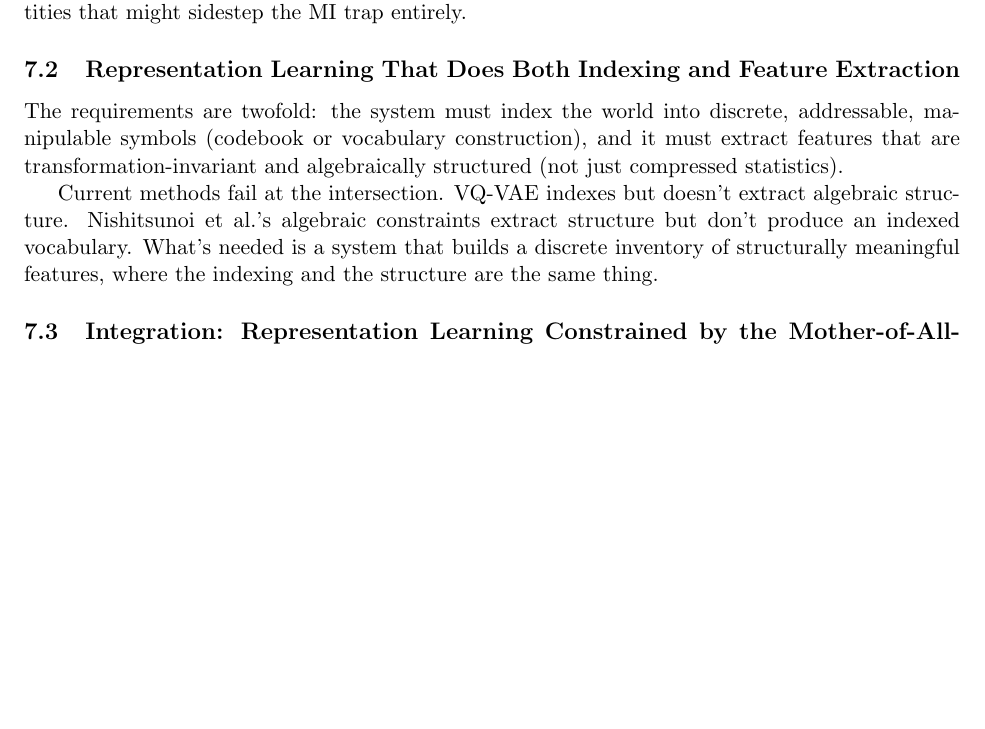
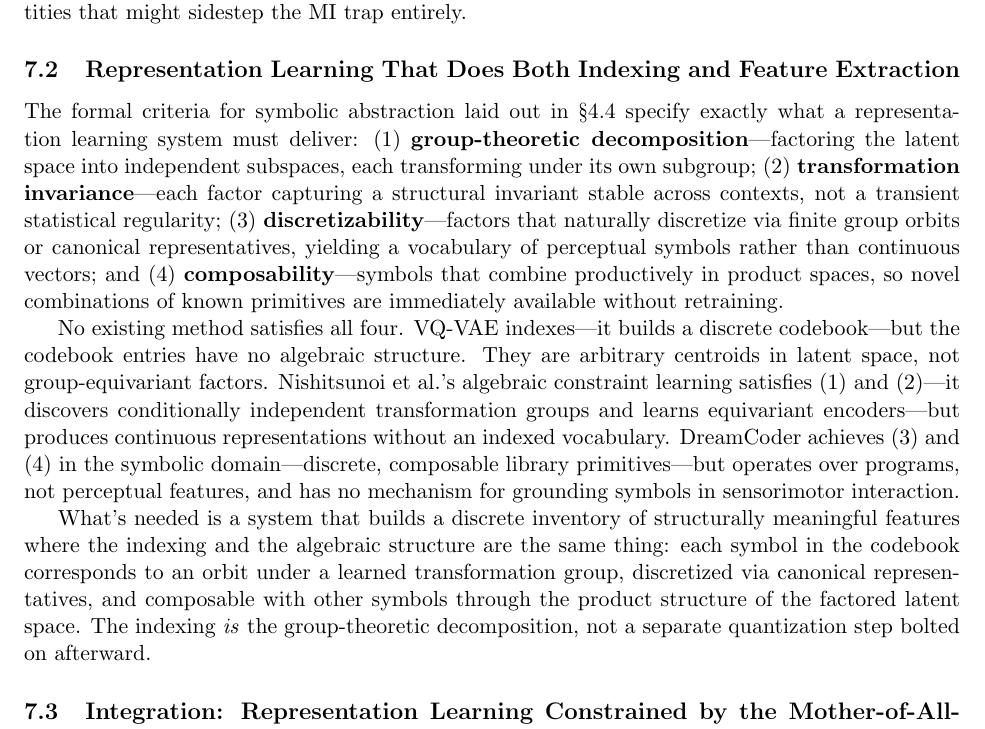
Before and after one commit to earnestkotacarr/Vital_Philosophy_Paper, a LaTeX paper (write/white/Vitality3/Vitality3.tex): part of page 16 of 18 before the commit and part of page 16 of 19 after it, cut so that both start at the same text, the shorter picture padded with empty space. Compiled offline with pdfLaTeX.

Commit message:
Expand §7.2 with formal criteria from §4.4 and cross-reference
Co-Authored-By: Claude Opus 4.6 <noreply@anthropic.com>

```diff
--- a/write/white/Vitality3/Vitality3.tex
+++ b/write/white/Vitality3/Vitality3.tex
@@ -353,9 +353,11 @@ A complementary direction is Gunji and Pegios, ``Natural-Born Intelligence as th
 
 \subsection{Representation Learning That Does Both Indexing and Feature Extraction}
 
-The requirements are twofold: the system must index the world into discrete, addressable, manipulable symbols (codebook or vocabulary construction), and it must extract features that are transformation-invariant and algebraically structured (not just compressed statistics).
+The formal criteria for symbolic abstraction laid out in \S4.4 specify exactly what a representation learning system must deliver: (1) \textbf{group-theoretic decomposition}---factoring the latent space into independent subspaces, each transforming under its own subgroup; (2) \textbf{transformation invariance}---each factor capturing a structural invariant stable across contexts, not a transient statistical regularity; (3) \textbf{discretizability}---factors that naturally discretize via finite group orbits or canonical representatives, yielding a vocabulary of perceptual symbols rather than continuous vectors; and (4) \textbf{composability}---symbols that combine productively in product spaces, so novel combinations of known primitives are immediately available without retraining.
 
-Current methods fail at the intersection. VQ-VAE indexes but doesn't extract algebraic structure. Nishitsunoi et al.'s algebraic constraints extract structure but don't produce an indexed vocabulary. What's needed is a system that builds a discrete inventory of structurally meaningful features, where the indexing and the structure are the same thing.
+No existing method satisfies all four. VQ-VAE indexes---it builds a discrete codebook---but the codebook entries have no algebraic structure. They are arbitrary centroids in latent space, not group-equivariant factors. Nishitsunoi et al.'s algebraic constraint learning satisfies (1) and (2)---it discovers conditionally independent transformation groups and learns equivariant encoders---but produces continuous representations without an indexed vocabulary. DreamCoder achieves (3) and (4) in the symbolic domain---discrete, composable library primitives---but operates over programs, not perceptual features, and has no mechanism for grounding symbols in sensorimotor interaction.
+
+What's needed is a system that builds a discrete inventory of structurally meaningful features where the indexing and the algebraic structure are the same thing: each symbol in the codebook corresponds to an orbit under a learned transformation group, discretized via canonical representatives, and composable with other symbols through the product structure of the factored latent space. The indexing \emph{is} the group-theoretic decomposition, not a separate quantization step bolted on afterward.
 
 \subsection{Integration: Representation Learning Constrained by the Mother-of-All-Values Intrinsic Motivation}
 
```
Also changed, not shown: write/white/Vitality3/Vitality3.md (+4 -2 lines).
